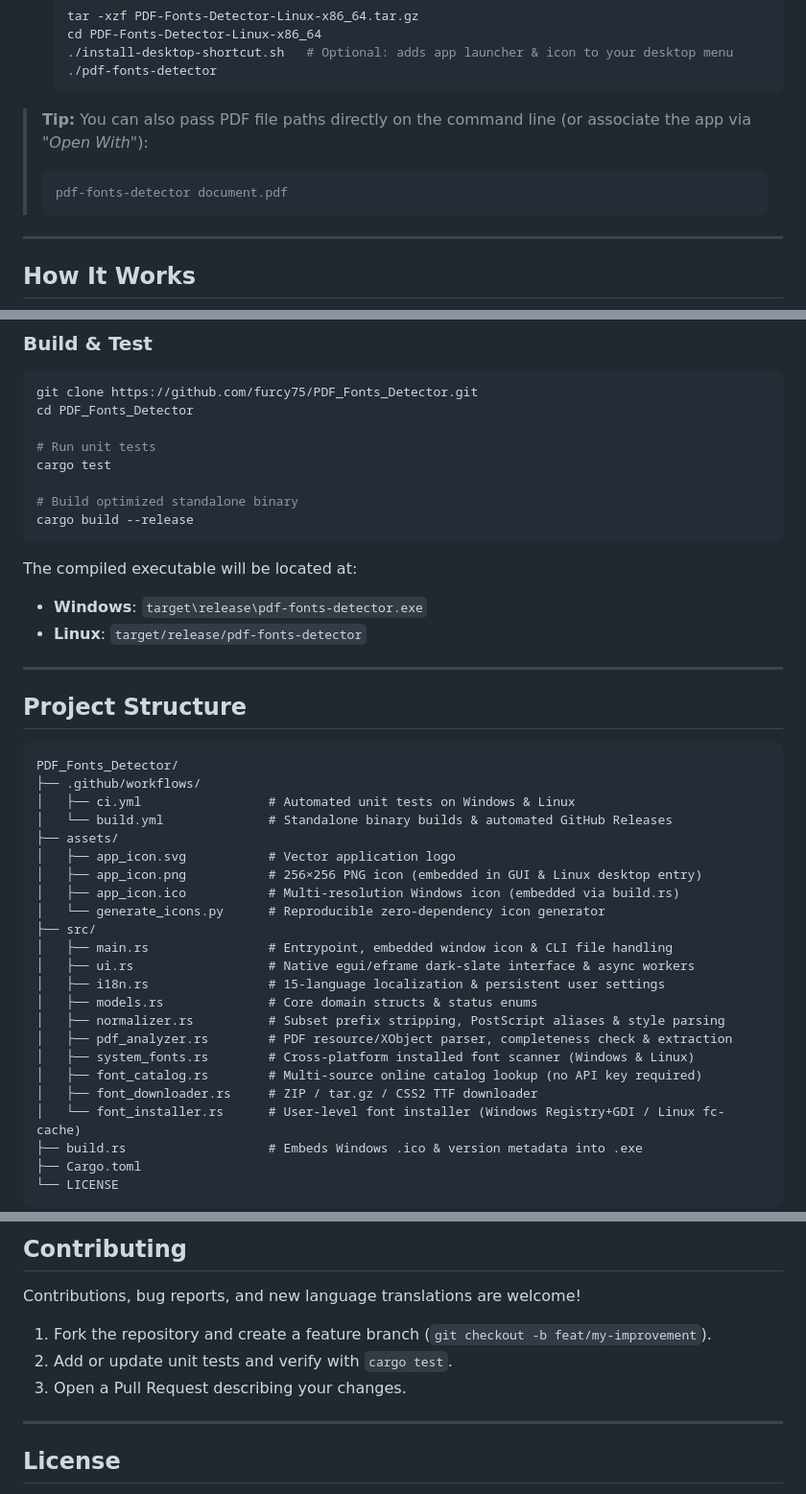
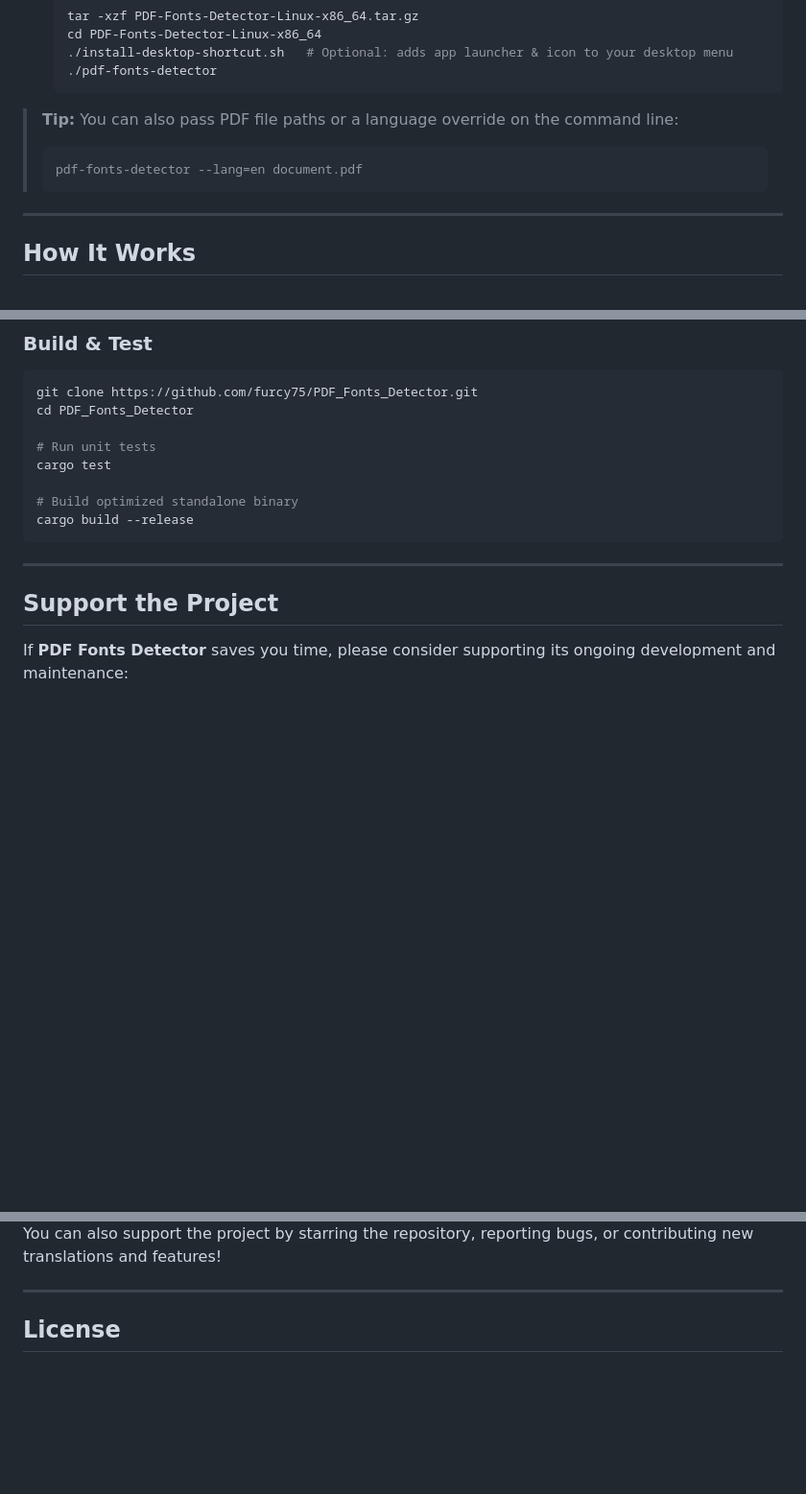
Before and after one commit to furcy75/PDF_Fonts_Detector, a Markdown page: README.md, 3 parts joined by grey strips. Shown at 96% size. Drawn GitHub-style; blank space fills up the shorter version.

````diff
--- a/README.md
+++ b/README.md
@@ -80,9 +109,9 @@ Compiled on Ubuntu 22.04 (`glibc 2.35`, linking only against `libc`, `libm`, and
   ./pdf-fonts-detector
   ```
 
-> **Tip:** You can also pass PDF file paths directly on the command line (or associate the app via *"Open With"*):
+> **Tip:** You can also pass PDF file paths or a language override on the command line:
 > ```bash
-> pdf-fonts-detector document.pdf
+> pdf-fonts-detector --lang=en document.pdf
 > ```
 
 ---
@@ -150,37 +179,9 @@ cargo test
 cargo build --release
 ```
 
-The compiled executable will be located at:
-- **Windows**: `target\release\pdf-fonts-detector.exe`
-- **Linux**: `target/release/pdf-fonts-detector`
-
 ---
 
-## Project Structure
+## Support the Project
 
-```text
-PDF_Fonts_Detector/
-├── .github/workflows/
-│   ├── ci.yml                 # Automated unit tests on Windows & Linux
-│   └── build.yml              # Standalone binary builds & automated GitHub Releases
-├── assets/
-│   ├── app_icon.svg           # Vector application logo
-│   ├── app_icon.png           # 256×256 PNG icon (embedded in GUI & Linux desktop entry)
-│   ├── app_icon.ico           # Multi-resolution Windows icon (embedded via build.rs)
-│   └── generate_icons.py      # Reproducible zero-dependency icon generator
-├── src/
-│   ├── main.rs                # Entrypoint, embedded window icon & CLI file handling
-│   ├── ui.rs                  # Native egui/eframe dark-slate interface & async workers
-│   ├── i18n.rs                # 15-language localization & persistent user settings
-│   ├── models.rs              # Core domain structs & status enums
-│   ├── normalizer.rs          # Subset prefix stripping, PostScript aliases & style parsing
-│   ├── pdf_analyzer.rs        # PDF resource/XObject parser, completeness check & extraction
-│   ├── system_fonts.rs        # Cross-platform installed font scanner (Windows & Linux)
-│   ├── font_catalog.rs        # Multi-source online catalog lookup (no API key required)
-│   ├── font_downloader.rs     # ZIP / tar.gz / CSS2 TTF downloader
-│   └── font_installer.rs      # User-level font installer (Windows Registry+GDI / Linux fc-cache)
-├── build.rs                   # Embeds Windows .ico & version metadata into .exe
-├── Cargo.toml
-└── LICENSE
-```
+If **PDF Fonts Detector** saves you time, please consider supporting its ongoing development and maintenance:
 
@@ -188,11 +193,5 @@ PDF_Fonts_Detector/
 
-## Contributing
-
-Contributions, bug reports, and new language translations are welcome!
-
-1. Fork the repository and create a feature branch (`git checkout -b feat/my-improvement`).
-2. Add or update unit tests and verify with `cargo test`.
-3. Open a Pull Request describing your changes.
+You can also support the project by starring the repository, reporting bugs, or contributing new translations and features!
 
 ---
 
````
Also changed, not shown: other parts of README.md (+38 -5 lines), docs/README.de.md (added, +81 -0 lines), docs/README.es.md (added, +81 -0 lines), docs/README.fr.md (added, +101 -0 lines), docs/README.it.md (added, +81 -0 lines), docs/README.nl.md (added, +77 -0 lines), docs/README.pl.md (added, +77 -0 lines), docs/README.pt.md (added, +81 -0 lines), docs/README.ru.md (added, +80 -0 lines), assets/screenshots/app_main_en.png (added), assets/screenshots/app_main_fr.png (added), 1 other file.
